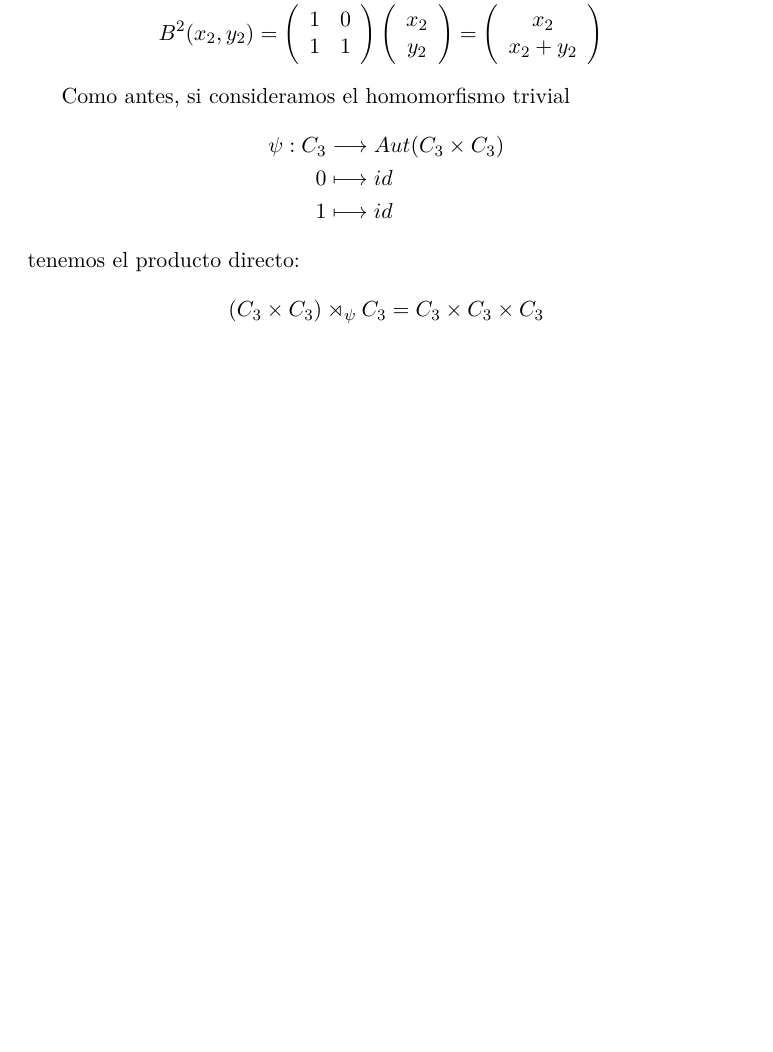
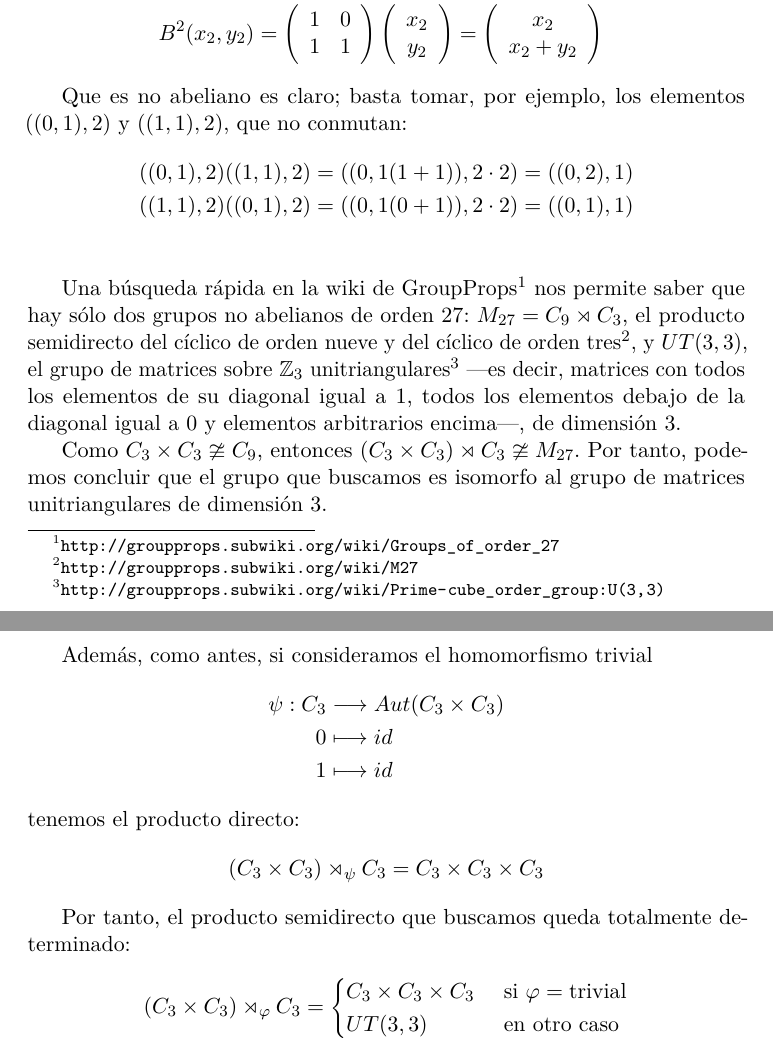
Before and after one commit to agarciamontoro/Galois-theory, a LaTeX document (GarciaMontoro-Alejandro_Semana6.tex, which reads estilo.sty): part of page 8 of 8 before the commit and two parts of pages 8 and 9 of 9 after it, the two joined at a grey line, cut so that both start at the same text, the shorter picture padded with empty space. Compiled offline with pdfLaTeX.

Commit message:
Completa el último ejercicio de la semana 6.

```diff
--- a/GarciaMontoro-Alejandro_Semana6.tex
+++ b/GarciaMontoro-Alejandro_Semana6.tex
@@ -382,7 +382,17 @@
             \right)
     \end{align*}
 
-    Como antes, si consideramos el homomorfismo trivial
+    Que es no abeliano es claro; basta tomar, por ejemplo, los elementos $((0,1),2)$ y $((1,1),2)$, que no conmutan:
+    \begin{align*}
+        ((0,1),2)((1,1),2) = ((0,1(1+1)),2\cdot2) = ((0,2),1) \\
+        ((1,1),2)((0,1),2) = ((0,1(0+1)),2\cdot2) = ((0,1),1) \\
+    \end{align*}
+
+    Una búsqueda rápida en la \fnurl{wiki de GroupProps}{http://groupprops.subwiki.org/wiki/Groups_of_order_27} nos permite saber que hay sólo dos grupos no abelianos de orden 27: $M_{27} = C_9 \rtimes C_3$, \fnurl{el producto semidirecto del cíclico de orden nueve y del cíclico de orden tres}{http://groupprops.subwiki.org/wiki/M27}, y $UT(3,3)$, \fnurl{el grupo de matrices sobre $\mathbb{Z}_3$ unitriangulares}{{http://groupprops.subwiki.org/wiki/Prime-cube_order_group:U(3,3)}} ---es decir, matrices con todos los elementos de su diagonal igual a 1, todos los elementos debajo de la diagonal igual a 0 y elementos arbitrarios encima---,  de dimensión 3.
+
+    Como $C_3 \times C_3 \ncong C_9$, entonces $(C_3 \times C_3) \rtimes C_3 \ncong M_{27}$. Por tanto, podemos concluir que el grupo que buscamos es isomorfo al grupo de matrices unitriangulares de dimensión 3.
+
+    Además, como antes, si consideramos el homomorfismo trivial
     \begin{align*}
         \psi : C_3 &\longrightarrow Aut(C_3 \times C_3) \\
         0 &\longmapsto id \\
@@ -392,5 +402,13 @@
     \[
     (C_3 \times C_3) \rtimes_{\psi} C_3 = C_3 \times C_3 \times C_3
     \]
+
+    Por tanto, el producto semidirecto que buscamos queda totalmente determinado:
+    \[
+    (C_3 \times C_3) \rtimes_{\varphi} C_3 = \begin{cases}
+      C_3 \times C_3 \times C_3 &\textrm{ si } \varphi = \textrm{trivial} \\
+      UT(3,3) &\textrm{ en otro caso}
+    \end{cases}
+    \]
   \end{solucion}
 \end{document}
--- a/estilo.sty
+++ b/estilo.sty
@@ -78,3 +78,10 @@
 \newcommand{\comment}[1]{%
   \text{\phantom{(#1)}} \tag{#1}
 }
+
+\usepackage{hyperref}
+
+% Comando para añadir URL, enlace y pie de página de una vez.
+\newcommand\fnurl[2]{%
+  \href{#2}{#1}\footnote{\url{#2}}%
+}
```
Also changed, not shown: GarciaMontoro-Alejandro_Semana6.pdf, GarciaMontoro-Alejandro_Semana6.tex (2 more changed lines).
